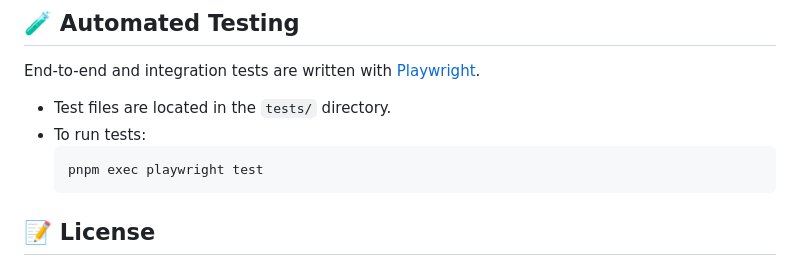
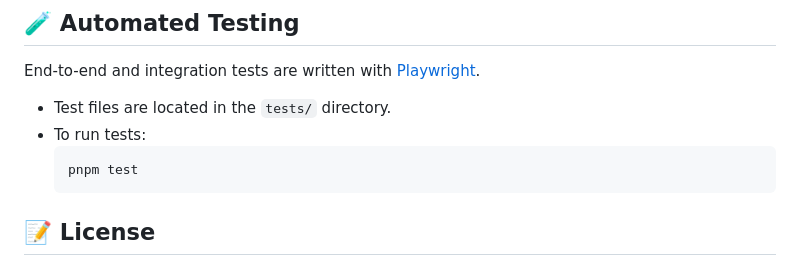
Before and after one commit to Kelderro/website, a Markdown page: README.md, the part around the change. Drawn GitHub-style.

Commit message:
Update README.md
Co-authored-by: Copilot <175728472+Copilot@users.noreply.github.com>

````diff
--- a/README.md
+++ b/README.md
@@ -30,7 +30,7 @@ End-to-end and integration tests are written with [Playwright](https://playwrigh
 - Test files are located in the `tests/` directory.
 - To run tests:
     ```sh
-    pnpm exec playwright test
+    pnpm test
     ```
 
 ## 📝 License
````
